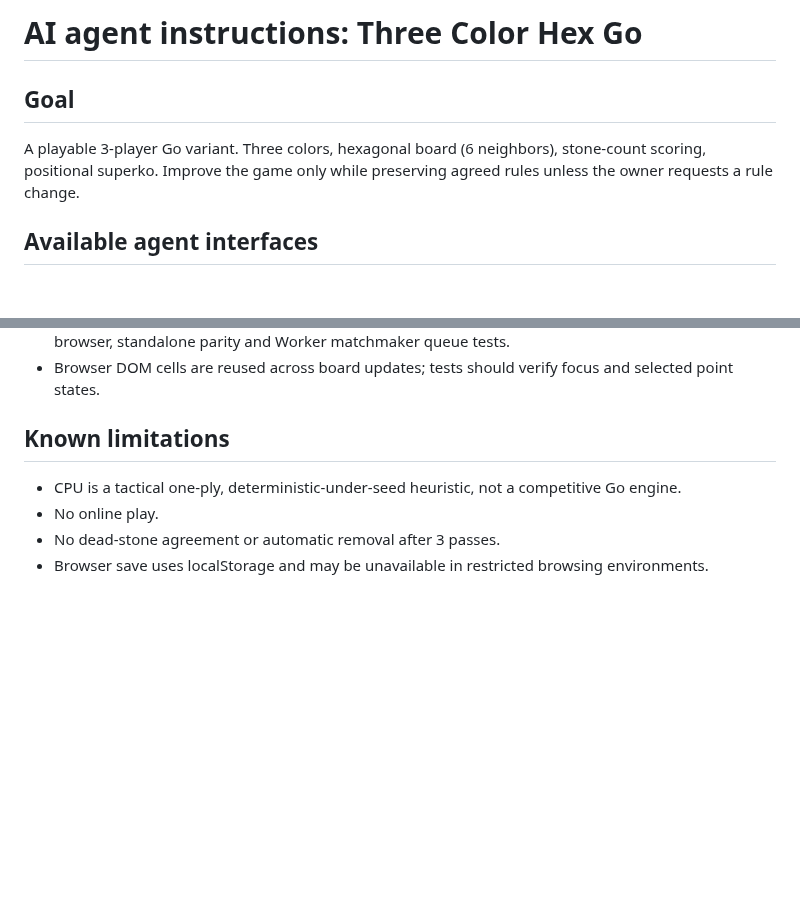
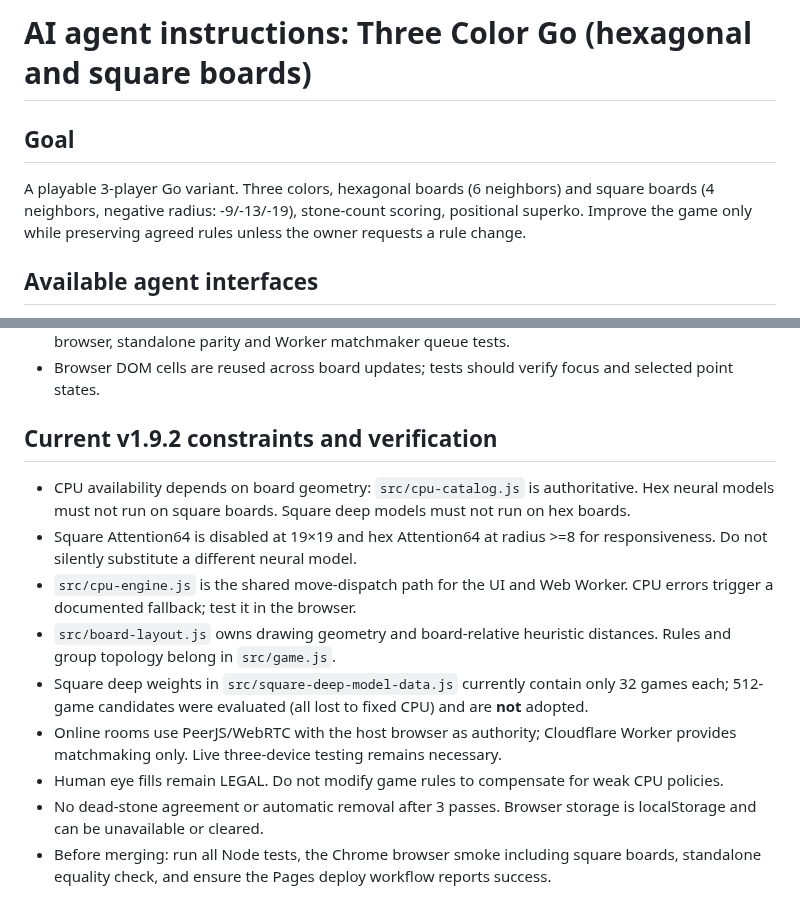
Before and after one commit to nao70161994/three-color-go, a Markdown page: AGENTS.md, 2 parts joined by grey strips. Rendered like a GitHub page; blank space fills up the shorter version.

Commit message:
Rebuild standalone dependency order, PWA cache, square accessibility and current documentation

```diff
--- a/AGENTS.md
+++ b/AGENTS.md
@@ -1,7 +1,7 @@
-# AI agent instructions: Three Color Hex Go
+# AI agent instructions: Three Color Go (hexagonal and square boards)
 
 ## Goal
-A playable 3-player Go variant. Three colors, hexagonal board (6 neighbors), stone-count scoring, positional superko. Improve the game only while preserving agreed rules unless the owner requests a rule change.
+A playable 3-player Go variant. Three colors, hexagonal boards (6 neighbors) and square boards (4 neighbors, negative radius: -9/-13/-19), stone-count scoring, positional superko. Improve the game only while preserving agreed rules unless the owner requests a rule change.
 
 ## Available agent interfaces
 - Node.js JSONL CLI: `node scripts/agent-play.mjs`. Send one JSON object per line and parse one JSON result per line. No dependencies.
@@ -102,8 +102,13 @@ A playable 3-player Go variant. Three colors, hexagonal board (6 neighbors), sto
 - Public Pages deploy only after main CI completes successfully. Before merging test `npm test`, Chrome browser, standalone parity and Worker matchmaker queue tests.
 - Browser DOM cells are reused across board updates; tests should verify focus and selected point states.
 
-## Known limitations
-- CPU is a tactical one-ply, deterministic-under-seed heuristic, not a competitive Go engine.
-- No online play.
-- No dead-stone agreement or automatic removal after 3 passes.
-- Browser save uses localStorage and may be unavailable in restricted browsing environments.
+## Current v1.9.2 constraints and verification
+- CPU availability depends on board geometry: `src/cpu-catalog.js` is authoritative. Hex neural models must not run on square boards. Square deep models must not run on hex boards.
+- Square Attention64 is disabled at 19×19 and hex Attention64 at radius >=8 for responsiveness. Do not silently substitute a different neural model.
+- `src/cpu-engine.js` is the shared move-dispatch path for the UI and Web Worker. CPU errors trigger a documented fallback; test it in the browser.
+- `src/board-layout.js` owns drawing geometry and board-relative heuristic distances. Rules and group topology belong in `src/game.js`.
+- Square deep weights in `src/square-deep-model-data.js` currently contain only 32 games each; 512-game candidates were evaluated (all lost to fixed CPU) and are **not** adopted.
+- Online rooms use PeerJS/WebRTC with the host browser as authority; Cloudflare Worker provides matchmaking only. Live three-device testing remains necessary.
+- Human eye fills remain LEGAL. Do not modify game rules to compensate for weak CPU policies.
+- No dead-stone agreement or automatic removal after 3 passes. Browser storage is localStorage and can be unavailable or cleared.
+- Before merging: run all Node tests, the Chrome browser smoke including square boards, standalone equality check, and ensure the Pages deploy workflow reports success.
```
